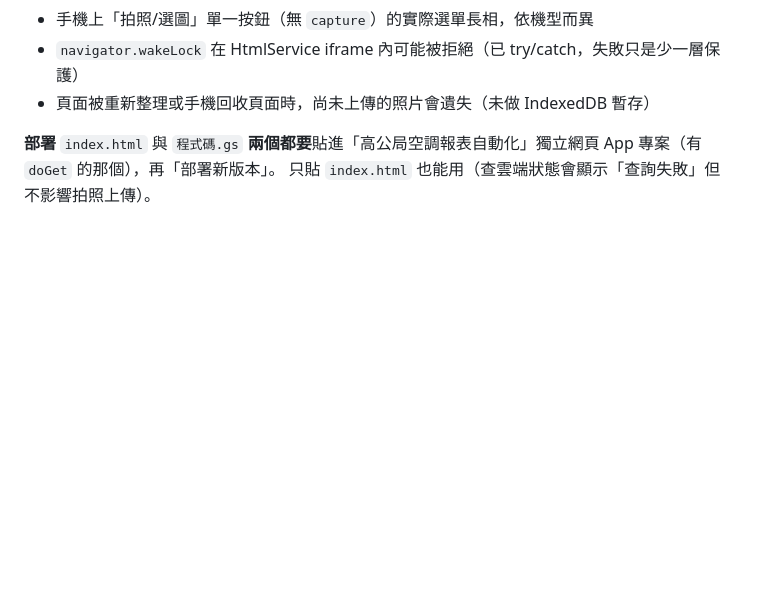
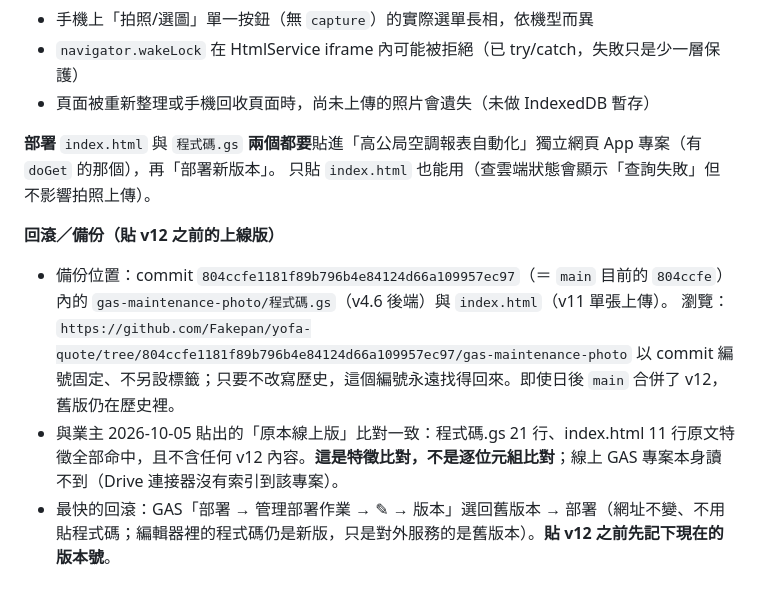
Before and after one commit to Fakepan/yofa-quote, a Markdown page: CHANGELOG.md, the part around the change. Rendered like a GitHub page; blank space fills up the shorter version.

Commit message:
CHANGELOG：記錄 v12 之前的上線版備份位置與回滾方式
業主貼出「原本線上版」並要求先留備份。這份舊版其實已完整在版本庫
（main 的 804ccfe），這裡把完整 commit 編號、瀏覽網址與兩種回滾做法
寫進 v12 那筆的「回滾／備份」，免得日後 main 合併 v12 後找不到舊版。

驗證方式與其限制照實寫明：業主貼上的程式碼.gs 21 行、index.html 11 行
原文特徵都能在 804ccfe 找到、且不含 v12 內容；屬特徵比對，非逐位元組。

原想打 git 標籤固定備份，但此環境的 git 代理拒絕推送標籤（HTTP 403，
政策限制），故改以 commit 編號固定。

Co-Authored-By: Claude <noreply@anthropic.com>
Claude-Session: https://claude.ai/code/session_01YAYSf8WkY4q8cDj8Vnwyao

```diff
--- a/CHANGELOG.md
+++ b/CHANGELOG.md
@@ -140,3 +140,10 @@
 **部署**
 `index.html` 與 `程式碼.gs` **兩個都要**貼進「高公局空調報表自動化」獨立網頁 App 專案（有 `doGet` 的那個），再「部署新版本」。
 只貼 `index.html` 也能用（查雲端狀態會顯示「查詢失敗」但不影響拍照上傳）。
+
+**回滾／備份（貼 v12 之前的上線版）**
+- 備份位置：commit `804ccfe1181f89b796b4e84124d66a109957ec97`（＝ `main` 目前的 `804ccfe`）內的 `gas-maintenance-photo/程式碼.gs`（v4.6 後端）與 `index.html`（v11 單張上傳）。
+  瀏覽：`https://github.com/Fakepan/yofa-quote/tree/804ccfe1181f89b796b4e84124d66a109957ec97/gas-maintenance-photo`
+  以 commit 編號固定、不另設標籤；只要不改寫歷史，這個編號永遠找得回來。即使日後 `main` 合併了 v12，舊版仍在歷史裡。
+- 與業主 2026-10-05 貼出的「原本線上版」比對一致：程式碼.gs 21 行、index.html 11 行原文特徵全部命中，且不含任何 v12 內容。**這是特徵比對，不是逐位元組比對**；線上 GAS 專案本身讀不到（Drive 連接器沒有索引到該專案）。
+- 最快的回滾：GAS「部署 → 管理部署作業 → ✎ → 版本」選回舊版本 → 部署（網址不變、不用貼程式碼；編輯器裡的程式碼仍是新版，只是對外服務的是舊版本）。**貼 v12 之前先記下現在的版本號**。
```
